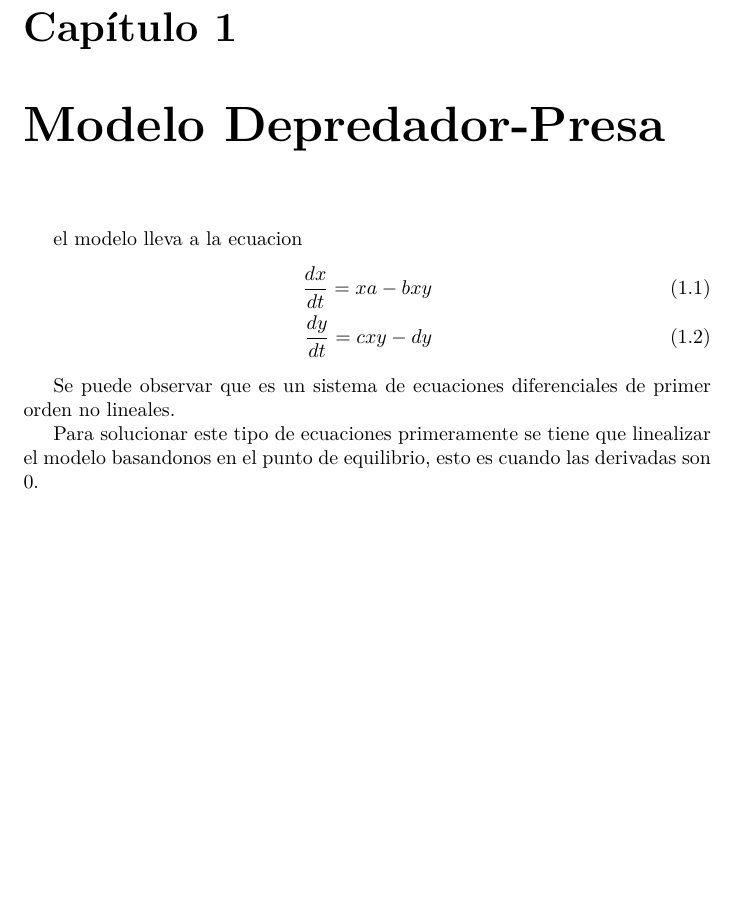
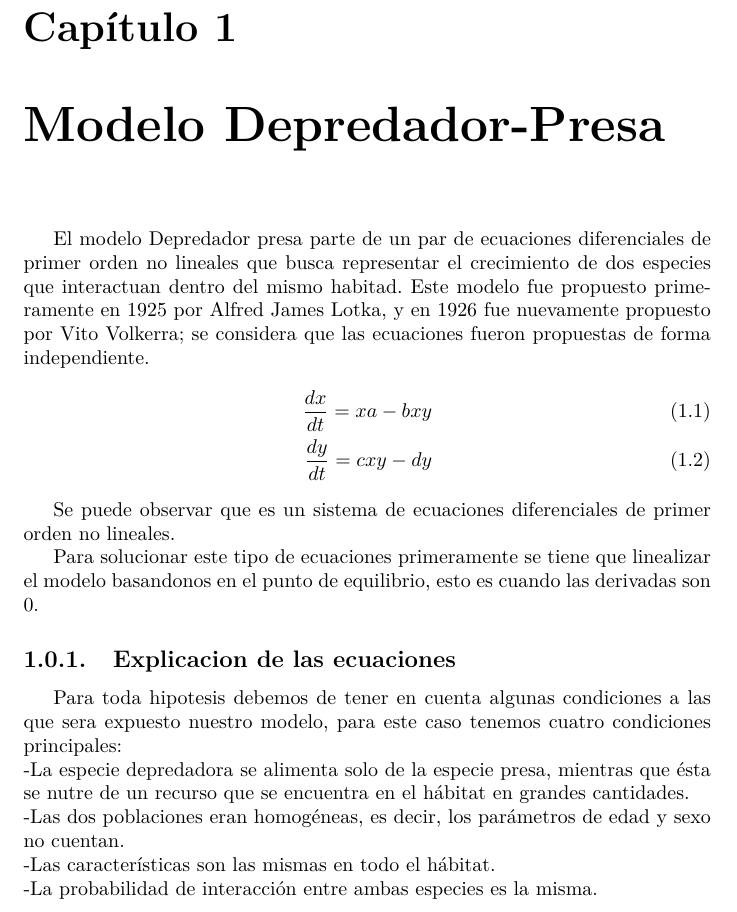
Before and after one commit to jiimy1508/Lotka-Volkerra-Model-m, a LaTeX document (report/report.tex): part of page 5 of 11, cut so that both start at the same text, the shorter picture padded with empty space. Compiled offline with pdfLaTeX.

Commit message:
Update report.tex

```diff
--- a/report/report.tex
+++ b/report/report.tex
@@ -31,7 +31,8 @@ El calculo es la herramienta mas exacta con la que se cuenta para modelar el mun
 
 \chapter{Modelo Depredador-Presa}
 
-el modelo lleva a la ecuacion
+El modelo Depredador presa parte de un par de ecuaciones diferenciales de primer orden no lineales que busca representar el crecimiento de dos especies que interactuan dentro del mismo habitad.
+Este modelo fue propuesto primeramente en 1925 por Alfred James Lotka, y en 1926 fue nuevamente propuesto por Vito Volkerra; se considera que las ecuaciones fueron propuestas de forma independiente.
 \begin{align}
 \frac{dx}{dt}= xa-bxy  \\
 \frac{dy}{dt}= cxy-dy
@@ -41,6 +42,13 @@ Se puede observar que es un sistema de ecuaciones diferenciales de primer orden
 
 Para solucionar este tipo de ecuaciones primeramente se tiene que linealizar el modelo basandonos en el punto de equilibrio, esto es cuando las derivadas son 0.
 
+\subsection{Explicacion de las ecuaciones}
+
+Para toda hipotesis debemos de tener en cuenta algunas condiciones a las que sera expuesto nuestro modelo, para este caso tenemos cuatro condiciones principales:\\
+-La especie depredadora se alimenta solo de la especie presa, mientras que ésta se nutre de un recurso que se encuentra en el hábitat en grandes cantidades.\\
+-Las dos poblaciones eran homogéneas, es decir, los parámetros de edad y sexo no cuentan.\\
+-Las características son las mismas en todo el hábitat.\\
+-La probabilidad de interacción entre ambas especies es la misma.\\
 %\subsection*{Pero ¿Que sucede con el modelo al hacer esto?}
 \subsection*{Efecto de linealizar el sistema}
 
```
